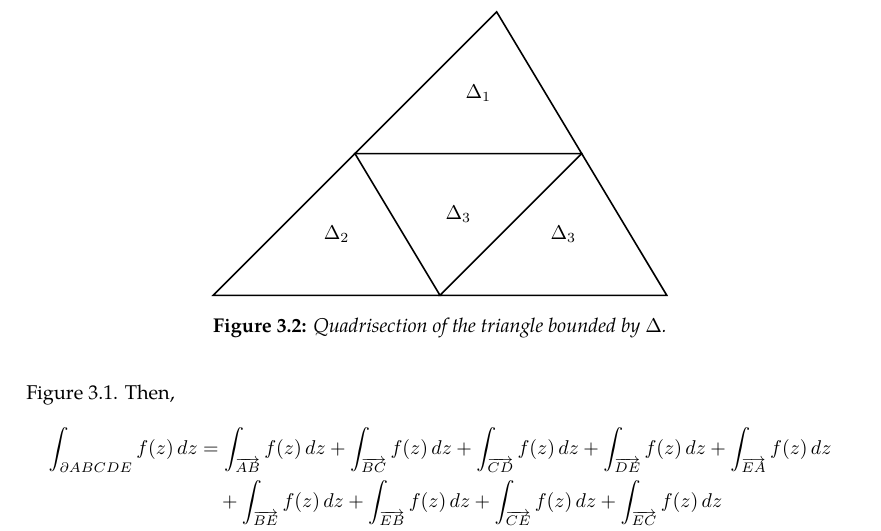
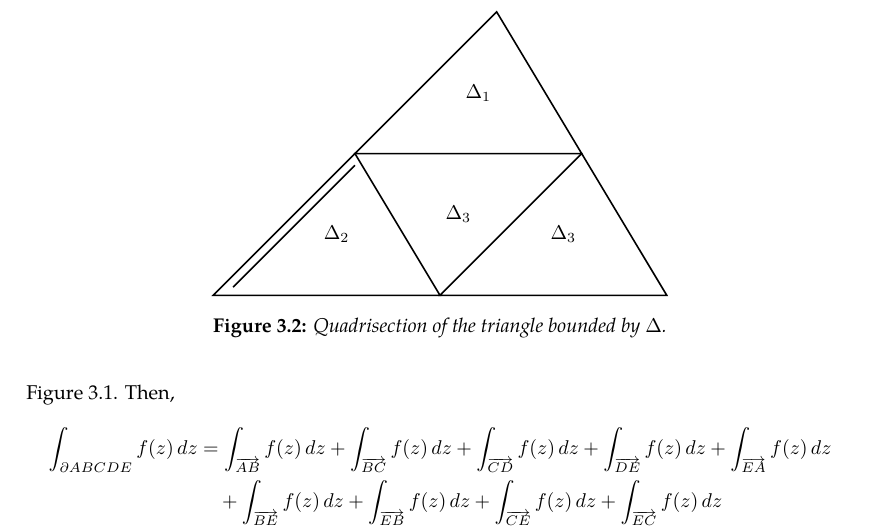
Before and after one commit to slipperking/complex-analysis-latex, a LaTeX document (main.tex): part of page 20 of 20, cut so that both start at the same text. Compiled offline with pdfLaTeX.

Commit message:
overleaf_to_git (Thu May 22 18:27:26 2025 -0700): update main.tex from r3849 to r3855

```diff
--- a/main.tex
+++ b/main.tex
@@ -514,6 +514,7 @@ When Cauchy famously published \autoref{thm:cauchyintegralformula} and \autoref{
             \coordinate (E) at (4, 0);
 
             \draw[thick] (A) -- (F) -- (E) -- cycle;
+            \draw[thick] ([shift={(10pt, 4.1pt)}]A) -- ([yshift=-5.85pt]F);
             \draw[thick] (B) -- (D) -- (F) -- cycle;
             \draw[thick] (C) -- (D) -- (E) -- cycle;
 
```
Also changed, not shown: main.tex (2 more changed lines).
